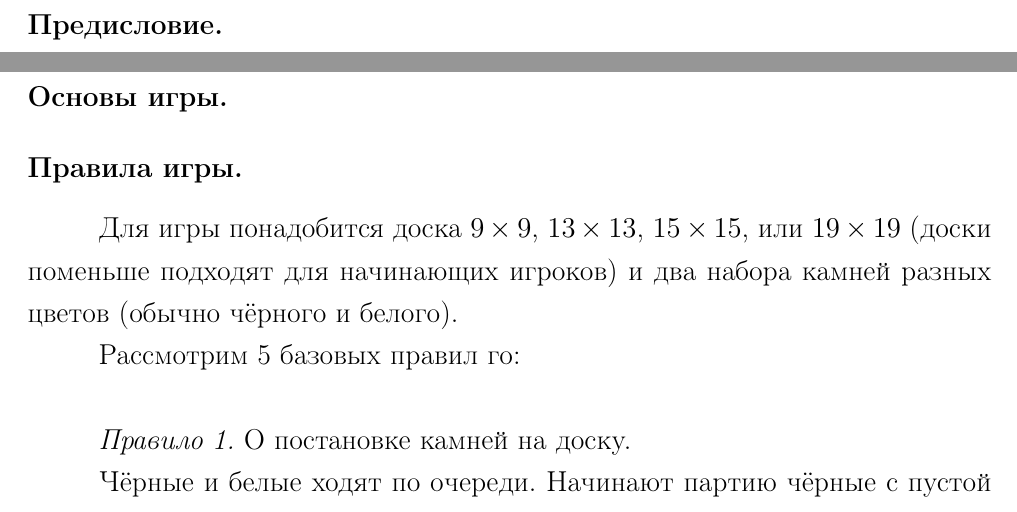
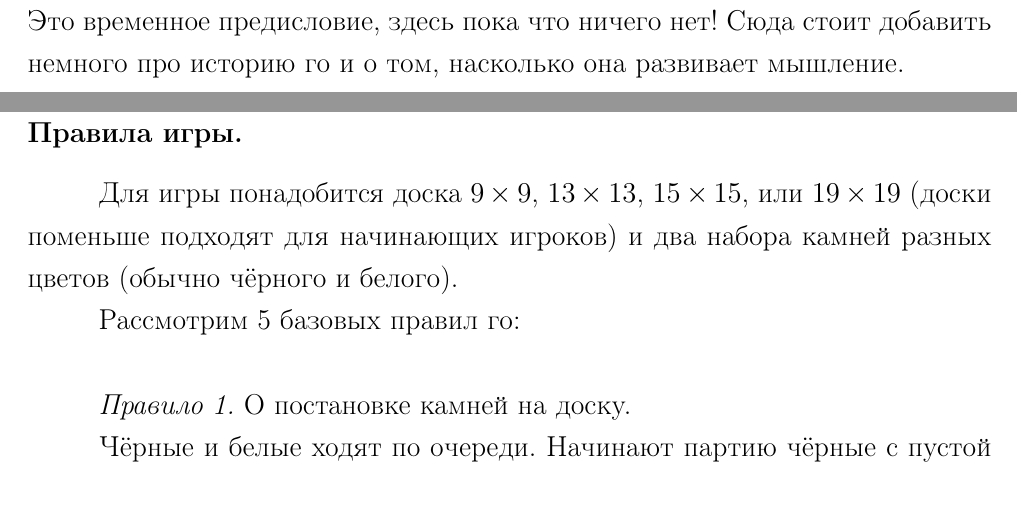
Before and after one commit to kawaii-Code/go-game-beginners-manual, a LaTeX document (main.tex): two parts of pages 3 and 4 of 13, joined at a grey line, cut at the place of the change. Compiled offline with pdfLaTeX.

Commit message:
Добавил предисловие

```diff
--- a/main.tex
+++ b/main.tex
@@ -115,6 +115,9 @@
 
 \section*{Предисловие.}\addcontentsline{toc}{section}{Предисловие}
 
+Это временное предисловие, здесь пока что ничего нет! Сюда стоит
+добавить немного про историю го и о том, насколько она
+развивает мышление.
 
 %%%%%%%%%%%%%%%%%
 \newpage
```
